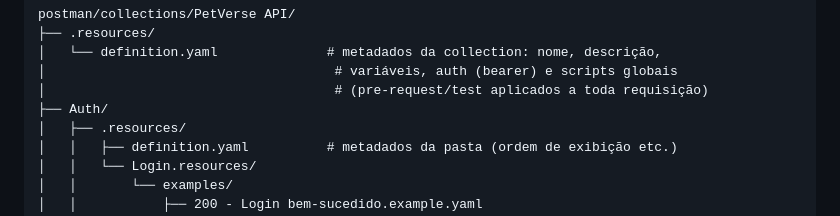
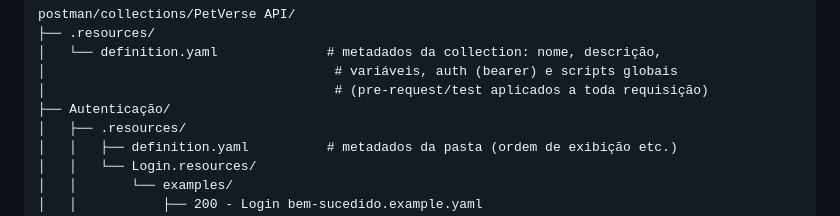
Before and after one commit to solis-eduardo/postman-test, a Markdown page: docs/postman-git-native.md, the part around the change. Drawn GitHub-style.

```diff
--- a/docs/postman-git-native.md
+++ b/docs/postman-git-native.md
@@ -43,7 +43,7 @@ postman/collections/PetVerse API/
 │   └── definition.yaml              # metadados da collection: nome, descrição,
 │                                     # variáveis, auth (bearer) e scripts globais
 │                                     # (pre-request/test aplicados a toda requisição)
-├── Auth/
+├── Autenticação/
 │   ├── .resources/
 │   │   ├── definition.yaml          # metadados da pasta (ordem de exibição etc.)
 │   │   └── Login.resources/
```
Also changed, not shown: README.md (+6 -2 lines), docs/architecture.md (added, +123 -0 lines).
